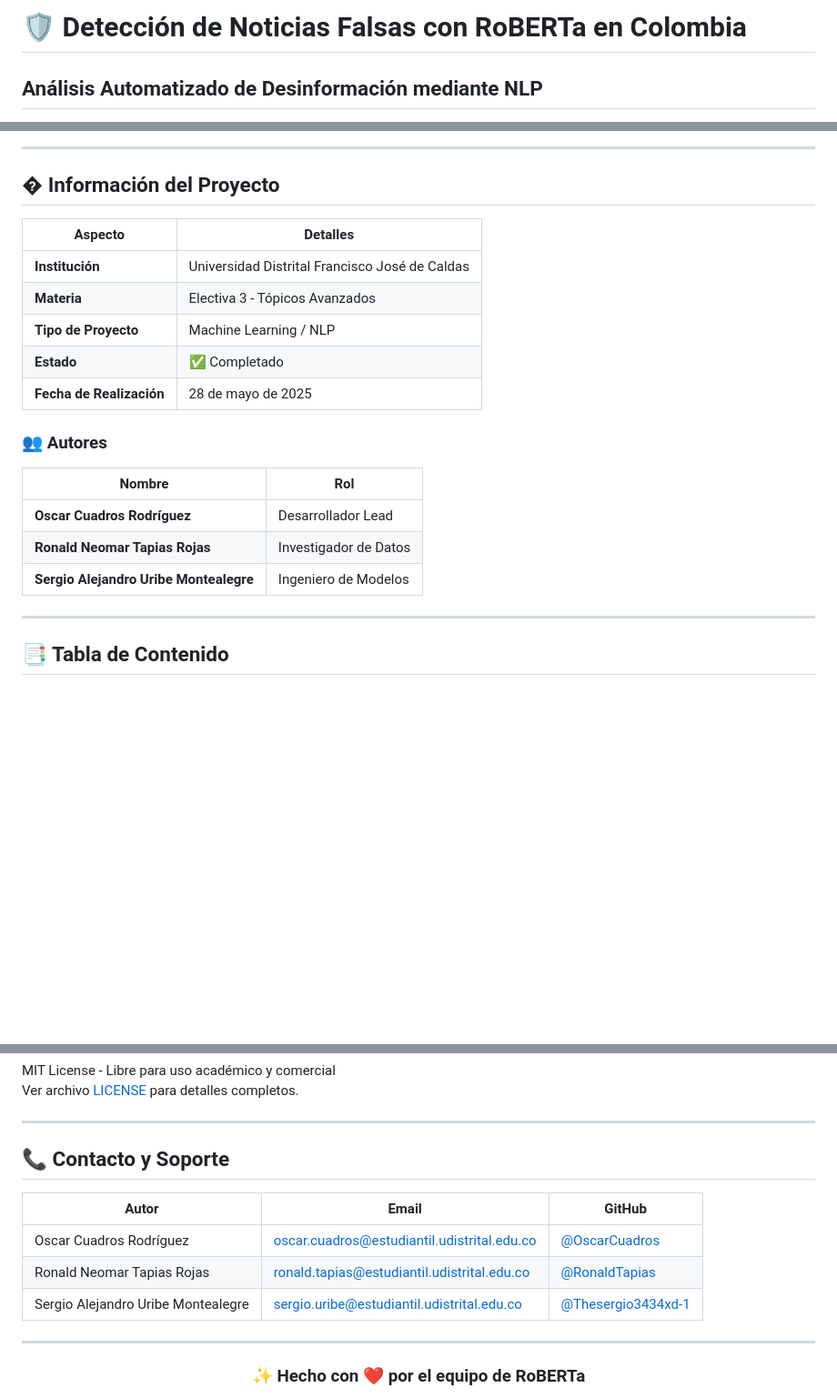
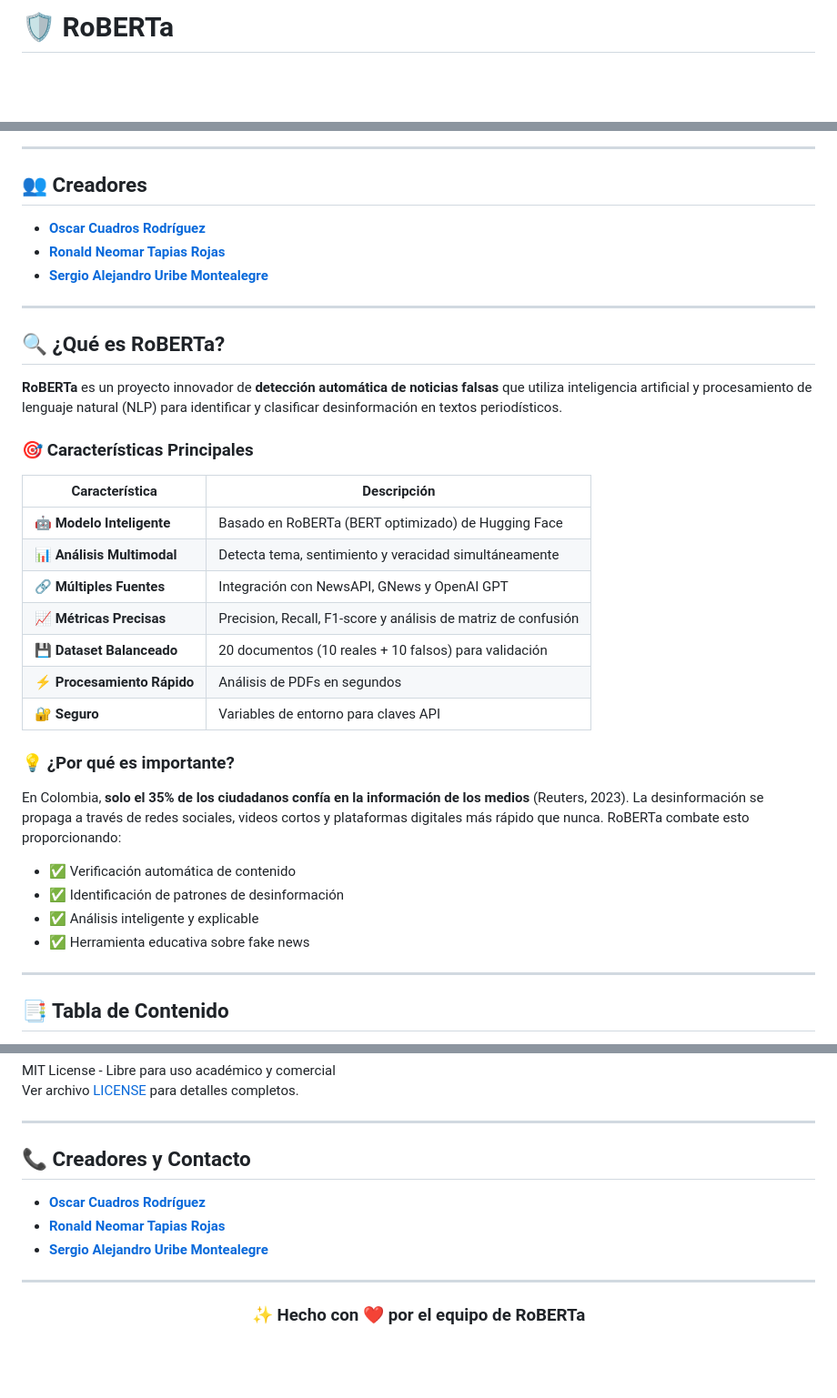
Before and after one commit to Thesergio3434xd-1/RoBERTa, a Markdown page: README.md, 3 parts joined by grey strips. Shown at 91% size. Rendered like a GitHub page; blank space fills up the shorter version.

Commit message:
docs: Simplificar título a RoBERTa y mejorar presentación
- Cambiar título principal a '🛡️ RoBERTa'
- Agregar descripción detallada: 'Detección Inteligente de Noticias Falsas mediante NLP'
- Expandir iconos de tecnologías con enlaces en cabecera
- Quitar tabla de información del proyecto
- Agregar nueva sección '¿Qué es RoBERTa?' con características principales
- Tabla de características: Modelo, Análisis, APIs, Métricas, Dataset, Velocidad, Seguridad
- Incluir contexto sobre importancia en Colombia (35% confianza)
- Simplificar creadores con solo nombres y enlaces a GitHub correctos:
  * Oscar: https://github.com/Wozniak343
  * Ronald: https://github.com/RontaTheOne
  * Sergio: https://github.com/Thesergio3434xd-1

```diff
--- a/README.md
+++ b/README.md
@@ -1,4 +1,3 @@
-# 🛡️ Detección de Noticias Falsas con RoBERTa en Colombia
-## Análisis Automatizado de Desinformación mediante NLP
+# 🛡️ RoBERTa
 
 <div align="center">
@@ -18,23 +39,38 @@
 
 ---
 
-## � Información del Proyecto
+## 👥 Creadores
 
-| Aspecto | Detalles |
-|--------|---------|
-| **Institución** | Universidad Distrital Francisco José de Caldas |
-| **Materia** | Electiva 3 - Tópicos Avanzados |
-| **Tipo de Proyecto** | Machine Learning / NLP |
-| **Estado** | ✅ Completado |
-| **Fecha de Realización** | 28 de mayo de 2025 |
+- **[Oscar Cuadros Rodríguez](https://github.com/Wozniak343)**
+- **[Ronald Neomar Tapias Rojas](https://github.com/RontaTheOne)**
+- **[Sergio Alejandro Uribe Montealegre](https://github.com/Thesergio3434xd-1)**
 
-### 👥 Autores
+---
 
-| Nombre | Rol |
-|--------|-----|
-| **Oscar Cuadros Rodríguez** | Desarrollador Lead |
-| **Ronald Neomar Tapias Rojas** | Investigador de Datos |
-| **Sergio Alejandro Uribe Montealegre** | Ingeniero de Modelos |
+## 🔍 ¿Qué es RoBERTa?
+
+**RoBERTa** es un proyecto innovador de **detección automática de noticias falsas** que utiliza inteligencia artificial y procesamiento de lenguaje natural (NLP) para identificar y clasificar desinformación en textos periodísticos.
+
+### 🎯 Características Principales
+
+| Característica | Descripción |
+|---|---|
+| 🤖 **Modelo Inteligente** | Basado en RoBERTa (BERT optimizado) de Hugging Face |
+| 📊 **Análisis Multimodal** | Detecta tema, sentimiento y veracidad simultáneamente |
+| 🔗 **Múltiples Fuentes** | Integración con NewsAPI, GNews y OpenAI GPT |
+| 📈 **Métricas Precisas** | Precision, Recall, F1-score y análisis de matriz de confusión |
+| 💾 **Dataset Balanceado** | 20 documentos (10 reales + 10 falsos) para validación |
+| ⚡ **Procesamiento Rápido** | Análisis de PDFs en segundos |
+| 🔐 **Seguro** | Variables de entorno para claves API |
+
+### 💡 ¿Por qué es importante?
+
+En Colombia, **solo el 35% de los ciudadanos confía en la información de los medios** (Reuters, 2023). La desinformación se propaga a través de redes sociales, videos cortos y plataformas digitales más rápido que nunca. RoBERTa combate esto proporcionando:
+
+- ✅ Verificación automática de contenido
+- ✅ Identificación de patrones de desinformación
+- ✅ Análisis inteligente y explicable
+- ✅ Herramienta educativa sobre fake news
 
 ---
 
@@ -681,13 +717,11 @@ Ver archivo [LICENSE](LICENSE) para detalles completos.
 
 ---
 
-## 📞 Contacto y Soporte
+## 📞 Creadores y Contacto
 
-| Autor | Email | GitHub |
-|-------|-------|--------|
-| Oscar Cuadros Rodríguez | oscar.cuadros@estudiantil.udistrital.edu.co | [@OscarCuadros](https://github.com/Thesergio3434xd-1) |
-| Ronald Neomar Tapias Rojas | ronald.tapias@estudiantil.udistrital.edu.co | [@RonaldTapias](https://github.com/Thesergio3434xd-1) |
-| Sergio Alejandro Uribe Montealegre | sergio.uribe@estudiantil.udistrital.edu.co | [@Thesergio3434xd-1](https://github.com/Thesergio3434xd-1) |
+- **[Oscar Cuadros Rodríguez](https://github.com/Wozniak343)**
+- **[Ronald Neomar Tapias Rojas](https://github.com/RontaTheOne)**
+- **[Sergio Alejandro Uribe Montealegre](https://github.com/Thesergio3434xd-1)**
 
 ---
 
```
Also changed, not shown: other parts of README.md (+25 -3 lines).
